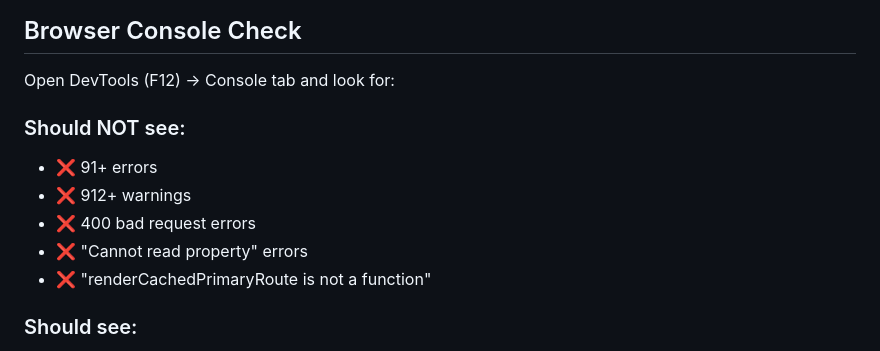
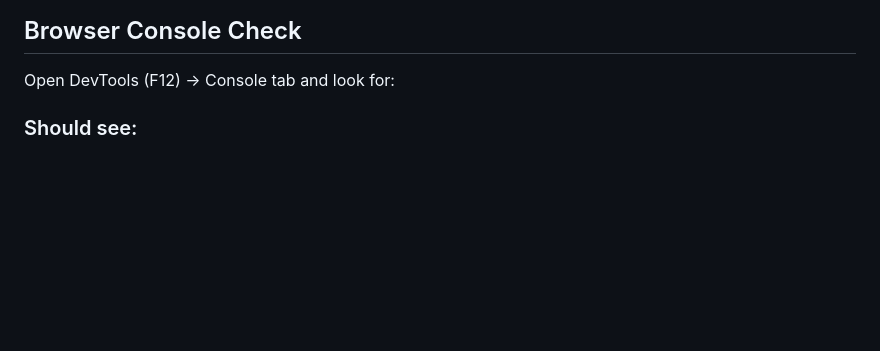
Before and after one commit to brindha-sr/VerdeRoute, a Markdown page: TEST_LIVE_TRAFFIC_FIX.md, the part around the change. Rendered like a GitHub page; blank space fills up the shorter version.

Commit message:
Revise Live Traffic Route Persistence Test Guide
Updated the test guide to reflect changes in the Live Traffic route persistence fix, including detailed test procedures and expected results.

```diff
--- a/TEST_LIVE_TRAFFIC_FIX.md
+++ b/TEST_LIVE_TRAFFIC_FIX.md
@@ -59,12 +59,6 @@
 
 Open DevTools (F12) → Console tab and look for:
 
-### Should NOT see:
-- ❌ 91+ errors
-- ❌ 912+ warnings
-- ❌ 400 bad request errors
-- ❌ "Cannot read property" errors
-- ❌ "renderCachedPrimaryRoute is not a function"
 
 ### Should see:
 - ✅ Clean console or minimal debug messages
```
